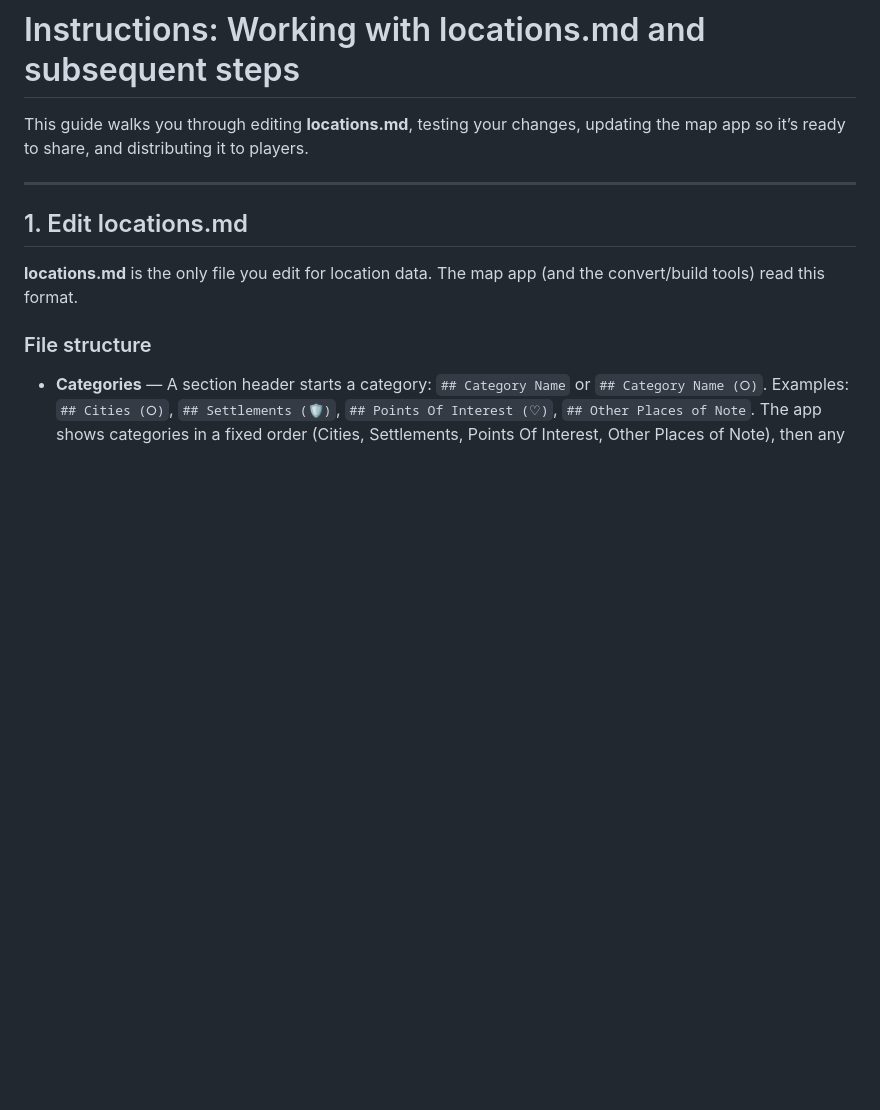
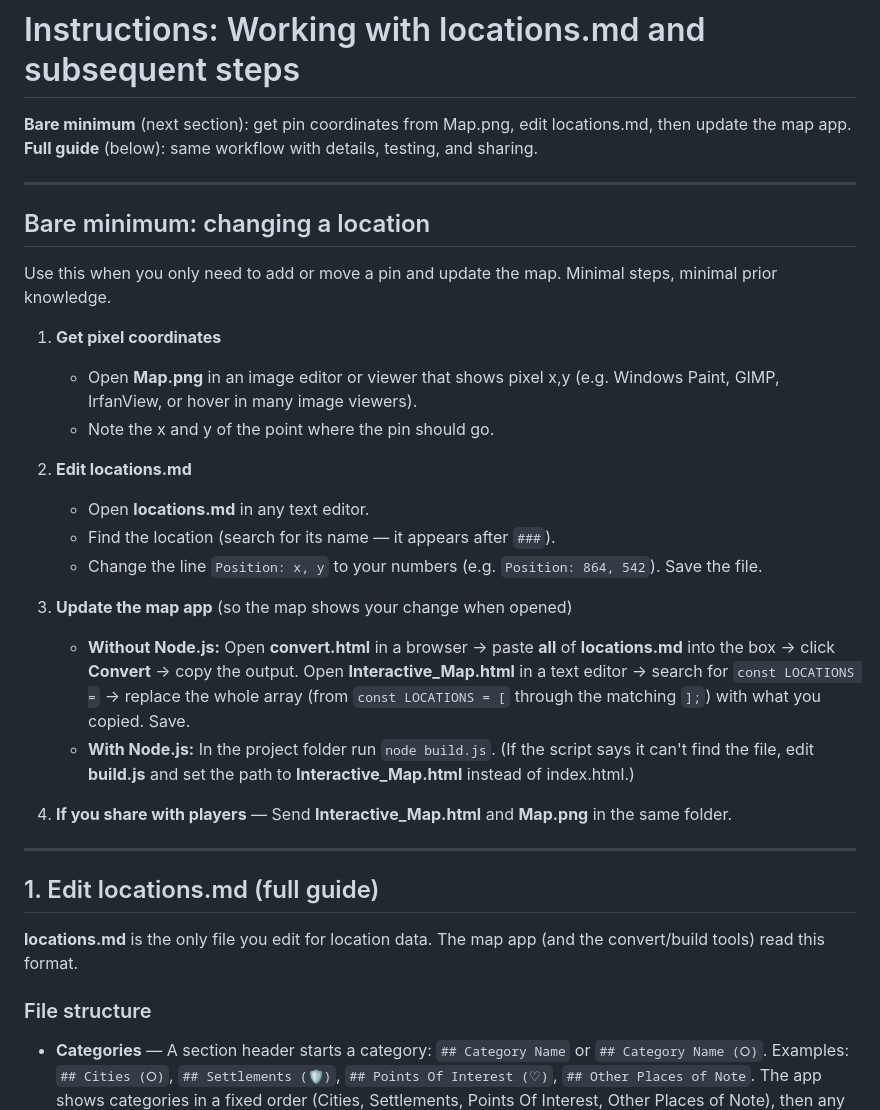
Before and after one commit to NtrsBOB/Interactive_Daggerheart_Map, a Markdown page: INSTRUCTIONS.md, the part around the change. GitHub-like rendering; blank space fills up the shorter version.

Commit message:
Updating instructions

```diff
--- a/INSTRUCTIONS.md
+++ b/INSTRUCTIONS.md
@@ -1,10 +1,31 @@
 # Instructions: Working with locations.md and subsequent steps
 
-This guide walks you through editing **locations.md**, testing your changes, updating the map app so it’s ready to share, and distributing it to players.
+**Bare minimum** (next section): get pin coordinates from Map.png, edit locations.md, then update the map app. **Full guide** (below): same workflow with details, testing, and sharing.
 
 ---
 
-## 1. Edit locations.md
+## Bare minimum: changing a location
+
+Use this when you only need to add or move a pin and update the map. Minimal steps, minimal prior knowledge.
+
+1. **Get pixel coordinates**
+   - Open **Map.png** in an image editor or viewer that shows pixel x,y (e.g. Windows Paint, GIMP, IrfanView, or hover in many image viewers).
+   - Note the x and y of the point where the pin should go.
+
+2. **Edit locations.md**
+   - Open **locations.md** in any text editor.
+   - Find the location (search for its name — it appears after `###`).
+   - Change the line `Position: x, y` to your numbers (e.g. `Position: 864, 542`). Save the file.
+
+3. **Update the map app** (so the map shows your change when opened)
+   - **Without Node.js:** Open **convert.html** in a browser → paste **all** of **locations.md** into the box → click **Convert** → copy the output. Open **Interactive_Map.html** in a text editor → search for `const LOCATIONS =` → replace the whole array (from `const LOCATIONS = [` through the matching `];`) with what you copied. Save.
+   - **With Node.js:** In the project folder run `node build.js`. (If the script says it can't find the file, edit **build.js** and set the path to **Interactive_Map.html** instead of index.html.)
+
+4. **If you share with players** — Send **Interactive_Map.html** and **Map.png** in the same folder.
+
+---
+
+## 1. Edit locations.md (full guide)
 
 **locations.md** is the only file you edit for location data. The map app (and the convert/build tools) read this format.
 
```
